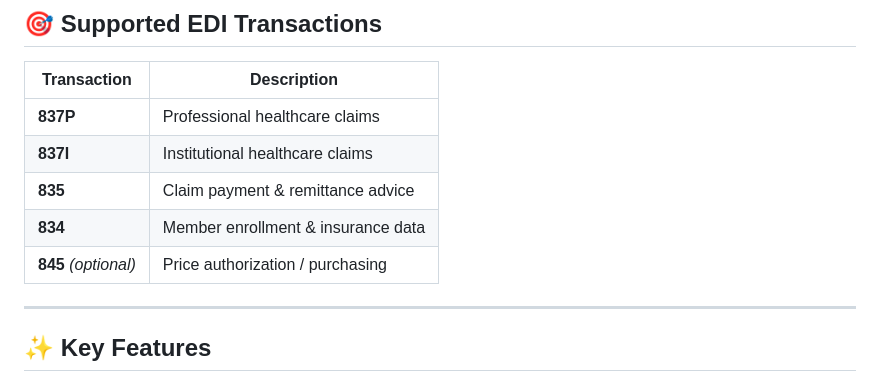
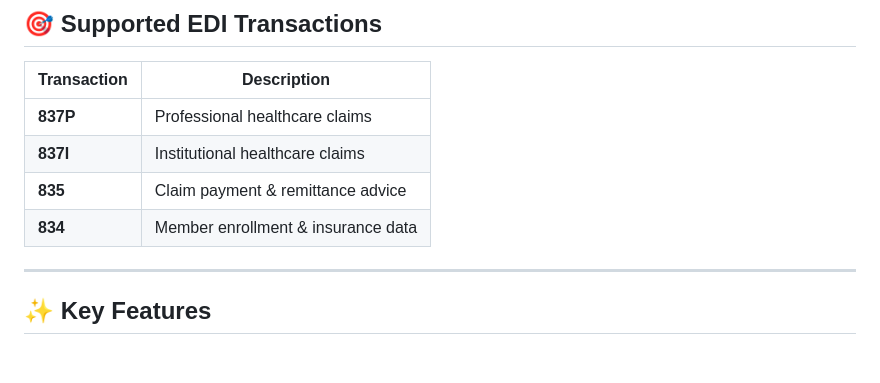
Before and after one commit to pratik3847/inspiron_frontend_prototye, a Markdown page: README.md, the part around the change. Drawn GitHub-style; blank space fills up the shorter version.

```diff
--- a/README.md
+++ b/README.md
@@ -31,7 +31,6 @@ This project solves that by providing:
 | **837I**             | Institutional healthcare claims    |
 | **835**              | Claim payment & remittance advice  |
 | **834**              | Member enrollment & insurance data |
-| **845** *(optional)* | Price authorization / purchasing   |
 
 ---
 
```
